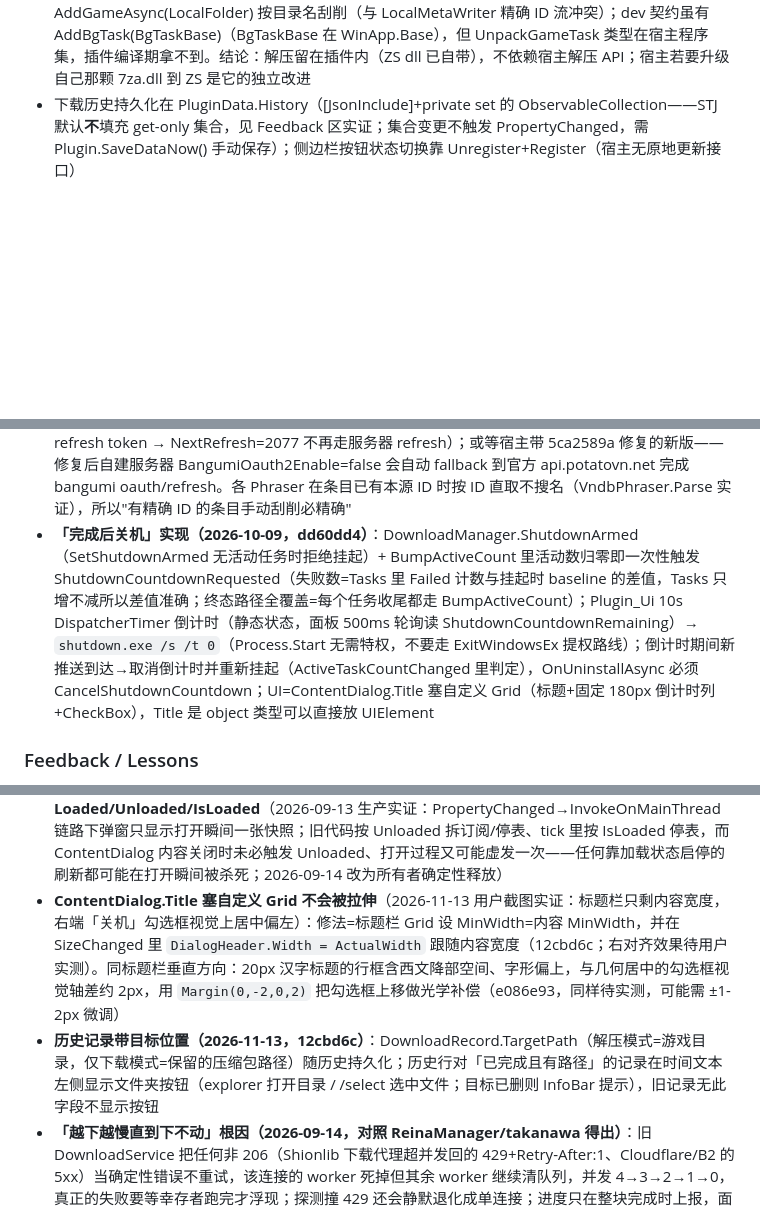
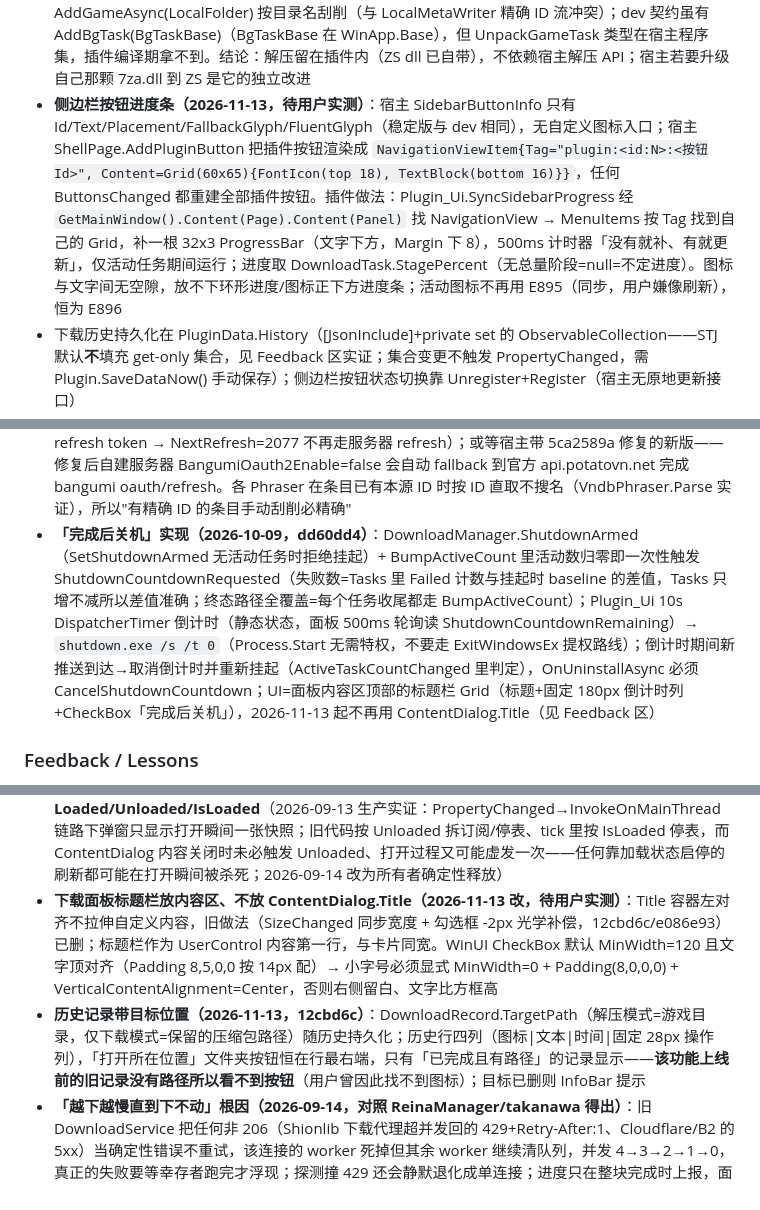
Before and after one commit to luoyuxiaoxiao/PotatoDownload, a Markdown page: AGENTS.md, 3 parts joined by grey strips. Rendered like a GitHub page; blank space fills up the shorter version.

Commit message:
docs: 记忆区记录面板标题栏改法、侧边栏进度条与宿主按钮渲染结构

```diff
--- a/AGENTS.md
+++ b/AGENTS.md
@@ -78,6 +78,7 @@
 - **7z 容器编码器远程诊断法（2026-10-08 实证）**：签名直链有效期内，Range 拉文件头 32B 读 NextHeader 偏移 → 拉尾部 EncodedHeader（本例 LZMA 打包）→ 用 SharpCompress `LzmaStream.Create(props, stream, in, out, isLzma2:false)` 静态工厂解码（**私有构造不会 Init range decoder，直接反射调构造会 NRE**）→ 解析真实 Header 的 CodersInfo 拿编码器 ID；7z-ZS 分支编码器 ID=04 F7 11 xx（01=ZSTD/02=LZ4/03=Brotli）。d0bed41 已把 kUnsupportedMethod 报错改为指引文案（含 .potatodownload 留存位置 + NanaZip/7-Zip ZS），并修了 _current 为 null 的空括号
 - **随包 7z.dll 已换 7-Zip ZS 分支（2026-10-08，2ff65d9）**：v26.02-v1.5.7-R2（基线官方 26.02，跟进并不慢），三架构从 NSIS 安装包用插件自身 COM 绑定解出（官方 dll 开 NSIS 完全没问题，提取器=链接 SevenZipNative.cs 的临时控制台）；SHA256 钉在 Native/7zip/SHA256SUMS；包体 4.3→8.7MB；CoreChecks 增 zstd-7z 内嵌夹具回归（UnpackProgressChecks.ZstdFixture，换回官方 dll 必须红）；ZS 分支的 7z.exe 可 `-m0=zstd` 造夹具。用户 2026-10-08 实测 13.6GB zstd-7z 解压成功，已随 v0.2.1 双发市场+GitHub（dev 包已删）
 - **宿主解压面事实（2026-10-08，dev@39709ab0）**：UnpackGameTask = SevenZipSharp（Squid-Box 1.6.1.23）+ `Assets/Libs/{x64,x86}/7za.dll` **官方 23.01**（无 arm64；官方 7z 永不支持容器内 zstd，宿主同样解不了 zstd-7z）+ SharpCompress 0.48.0 管其它格式；解压后自动 AddGameAsync(LocalFolder) 按目录名刮削（与 LocalMetaWriter 精确 ID 流冲突）；dev 契约虽有 AddBgTask(BgTaskBase)（BgTaskBase 在 WinApp.Base），但 UnpackGameTask 类型在宿主程序集，插件编译期拿不到。结论：解压留在插件内（ZS dll 已自带），不依赖宿主解压 API；宿主若要升级自己那颗 7za.dll 到 ZS 是它的独立改进
+- **侧边栏按钮进度条（2026-11-13，待用户实测）**：宿主 SidebarButtonInfo 只有 Id/Text/Placement/FallbackGlyph/FluentGlyph（稳定版与 dev 相同），无自定义图标入口；宿主 ShellPage.AddPluginButton 把插件按钮渲染成 `NavigationViewItem{Tag="plugin:<id:N>:<按钮Id>", Content=Grid(60x65){FontIcon(top 18), TextBlock(bottom 16)}}`，任何 ButtonsChanged 都重建全部插件按钮。插件做法：Plugin_Ui.SyncSidebarProgress 经 `GetMainWindow().Content(Page).Content(Panel)` 找 NavigationView → MenuItems 按 Tag 找到自己的 Grid，补一根 32x3 ProgressBar（文字下方，Margin 下 8），500ms 计时器「没有就补、有就更新」，仅活动任务期间运行；进度取 DownloadTask.StagePercent（无总量阶段=null=不定进度）。图标与文字间无空隙，放不下环形进度/图标正下方进度条；活动图标不再用 E895（同步，用户嫌像刷新），恒为 E896
 - 下载历史持久化在 PluginData.History（[JsonInclude]+private set 的 ObservableCollection——STJ 默认**不**填充 get-only 集合，见 Feedback 区实证；集合变更不触发 PropertyChanged，需 Plugin.SaveDataNow() 手动保存）；侧边栏按钮状态切换靠 Unregister+Register（宿主无原地更新接口）
 - DevReportInfo 自 v0.1.0 起为空实现（plan/main 一致）；需要远程诊断时临时恢复上报，发布前改回
 - 测验网站：repo/docs/index.html，GitHub Pages 从 plan 分支 /docs 发布（https://luoyuxiaoxiao.github.io/PotatoDownload/，**docs/.nojekyll 必须保留**——没有它 Jekyll 构建直接失败 2026-09-13 实证；Pages 支持 Range 回 206，构建约 1 分钟），也可 file:// 直开；构链/触发逻辑逐字移植 Shionlib helpers/{protocol,potatovn}.ts（URLSearchParams 编码 + 隐藏 a 点击 + 可调"签名等待"延时），**移植段不要改**，测试开关（provider 覆盖/缺参/不校验/密码/格式覆盖）只在 buildInstallUrl 包装层（等价性自检 `Tests/SiteCheck/check.ts`，deno 对照本机 Shionlib 克隆逐字节比对，改页面构链后必跑）；载荷 docs/payload/test_game.zip 经 Pages 公网直链下发（SSRF 修复后本地服务器不可用），改载荷后跑 make-payload.ps1 并更新页面 PAYLOAD 常量；宿主侧安装入口：插件页"从本地压缩包安装"（AddPluginFromLocalZip）
@@ -87,7 +88,7 @@
 - **宿主稳定版 v1.10.2 Bangumi 登录 NRE（宿主 bug，dev 已修，2026-10-08 定位）**：BgmOAuthService.BaseUriAsync 读顶层 `_config["PotatoVNOfficialServer"]`，而 appsettings.json 把键嵌在 `Urls:` 下 → GetServerInfoAsync 成功但 BangumiOauth2Enable!=true（自建服务器或官方未开开关）时 fallback `new Uri(null)` 抛 ArgumentNullException('uriString')；dev 5ca2589a 已改为 "Urls:PotatoVNOfficialServer"，随下一宿主版本带出。网络失败不触发此 NRE（GetServerInfoAsync 无 catch，直接抛网络异常）。potato-vn://oauth-bgm 激活宿主与插件各自独立收到（AppInstance.Activated 多播），插件拒收不阻断宿主处理；插件侧已修：非 install host 只留 Informational 日志，不再弹错误条/写 ERR
 - **宿主按名刮削只查用户默认信息源**（2026-10-08"甜蜜女友2 刮削失败"定位）：AddVirtualGame(title)→AddGameAsync→ParseGalInfoOnlyAsync 只用 KeyValues.RssType 默认源（通常 Bangumi）；默认源网络不通或查无结果时，即使其它源能查到也统一报"没有从信息源中找到这个游戏的信息"，真实解析异常被 _infoService.Log（DevelopmentMode 过滤）吞掉。此时插件 EnsurePlaceholder 容错返回 null → 稀疏 meta（名+推送 ID）入库 → 用户手动换源刮削补齐是预期恢复路径；稳定版无按 ID 直接建游戏的 API（AddVirtualGameAsync(Galgame) 是 dev 限定），无法绕开按名搜索
 - **自建 PotatoVN 服务器与 Bangumi OAuth2（2026-10-08 全链路核实）**：服务端在同一仓库 GalgameManager.Server，开关=docker-compose 环境变量 `AppSettings:Bangumi:{OAuth2Enable,AppId,AppSecret,RedirectUri}`（appsettings.json 默认 RedirectUri=potato-vn://oauth-bgm）。但原版客户端 BgmOAuthConfig 写死官方 bgm AppId（bgm26036422a855d5849），authorize 与 code 都绑官方应用 → 自建服务器配自己的 bgm 应用在换 token 时必被 bgm.tv 拒（code 与 client_id 不匹配），除非拿到官方 AppSecret。自建用户可行路径=账户页 bangumi 登录弹窗选"手动 access token"（AuthWithAccessToken，bgm 个人令牌，无 refresh token → NextRefresh=2077 不再走服务器 refresh）；或等宿主带 5ca2589a 修复的新版——修复后自建服务器 BangumiOauth2Enable=false 会自动 fallback 到官方 api.potatovn.net 完成 bangumi oauth/refresh。各 Phraser 在条目已有本源 ID 时按 ID 直取不搜名（VndbPhraser.Parse 实证），所以"有精确 ID 的条目手动刮削必精确"
-- **「完成后关机」实现（2026-10-09，dd60dd4）**：DownloadManager.ShutdownArmed（SetShutdownArmed 无活动任务时拒绝挂起）+ BumpActiveCount 里活动数归零即一次性触发 ShutdownCountdownRequested（失败数=Tasks 里 Failed 计数与挂起时 baseline 的差值，Tasks 只增不减所以差值准确；终态路径全覆盖=每个任务收尾都走 BumpActiveCount）；Plugin_Ui 10s DispatcherTimer 倒计时（静态状态，面板 500ms 轮询读 ShutdownCountdownRemaining）→ `shutdown.exe /s /t 0`（Process.Start 无需特权，不要走 ExitWindowsEx 提权路线）；倒计时期间新推送到达→取消倒计时并重新挂起（ActiveTaskCountChanged 里判定），OnUninstallAsync 必须 CancelShutdownCountdown；UI=ContentDialog.Title 塞自定义 Grid（标题+固定 180px 倒计时列+CheckBox），Title 是 object 类型可以直接放 UIElement
+- **「完成后关机」实现（2026-10-09，dd60dd4）**：DownloadManager.ShutdownArmed（SetShutdownArmed 无活动任务时拒绝挂起）+ BumpActiveCount 里活动数归零即一次性触发 ShutdownCountdownRequested（失败数=Tasks 里 Failed 计数与挂起时 baseline 的差值，Tasks 只增不减所以差值准确；终态路径全覆盖=每个任务收尾都走 BumpActiveCount）；Plugin_Ui 10s DispatcherTimer 倒计时（静态状态，面板 500ms 轮询读 ShutdownCountdownRemaining）→ `shutdown.exe /s /t 0`（Process.Start 无需特权，不要走 ExitWindowsEx 提权路线）；倒计时期间新推送到达→取消倒计时并重新挂起（ActiveTaskCountChanged 里判定），OnUninstallAsync 必须 CancelShutdownCountdown；UI=面板内容区顶部的标题栏 Grid（标题+固定 180px 倒计时列+CheckBox「完成后关机」），2026-11-13 起不再用 ContentDialog.Title（见 Feedback 区）
 
 ### Feedback / Lessons
 <!-- 用户纠正过的做法 + 原因。例：- 不要 mock 数据库测试，原因：上次 mock 通过但生产迁移失败 -->
@@ -112,8 +113,8 @@
 - **WinRT `GetActivatedEventArgs()` 每次调用都可能返回新的托管包装对象，`ReferenceEquals` 去重不可靠**（2026-09-13 生产实证：冷启动激活每隔 30s 去重窗口到期就被轮询重复投递，反复弹确认框）→ 冷启动轮询兜底必须「成功读到一次初始参数（或确认代理已失效）即退出」，此后激活一律走事件通道；重复推送的 UX 兜底：确认框弹出前先查活动任务，已在下载就改为亮出下载面板
 - **从 UI 线程回调（ContentDialog 按钮等）启动的整条 async 任务链必须先 `Task.Run` 落到线程池**（2026-09-13 生产实证：确认框回调里直接 EnqueueAsync，await 捕获 DispatcherQueue 同步上下文，整个下载管线的续体被泵进 UI 线程；AutoDownload 默认关使确认路径成为主路径后才暴露）
 - **弹窗进度刷新 = DispatcherTimer 轮询（500ms 直接读任务模型），面板生命周期只绑定 ShowAsync 的 await（Plugin_Ui 的 finally 里 content.Detach()），不依赖 Loaded/Unloaded/IsLoaded**（2026-09-13 生产实证：PropertyChanged→InvokeOnMainThread 链路下弹窗只显示打开瞬间一张快照；旧代码按 Unloaded 拆订阅/停表、tick 里按 IsLoaded 停表，而 ContentDialog 内容关闭时未必触发 Unloaded、打开过程又可能虚发一次——任何靠加载状态启停的刷新都可能在打开瞬间被杀死；2026-09-14 改为所有者确定性释放）
-- **ContentDialog.Title 塞自定义 Grid 不会被拉伸**（2026-11-13 用户截图实证：标题栏只剩内容宽度，右端「关机」勾选框视觉上居中偏左）：修法=标题栏 Grid 设 MinWidth=内容 MinWidth，并在 SizeChanged 里 `DialogHeader.Width = ActualWidth` 跟随内容宽度（12cbd6c；右对齐效果待用户实测）。同标题栏垂直方向：20px 汉字标题的行框含西文降部空间、字形偏上，与几何居中的勾选框视觉轴差约 2px，用 `Margin(0,-2,0,2)` 把勾选框上移做光学补偿（e086e93，同样待实测，可能需 ±1-2px 微调）
-- **历史记录带目标位置（2026-11-13，12cbd6c）**：DownloadRecord.TargetPath（解压模式=游戏目录，仅下载模式=保留的压缩包路径）随历史持久化；历史行对「已完成且有路径」的记录在时间文本左侧显示文件夹按钮（explorer 打开目录 / /select 选中文件；目标已删则 InfoBar 提示），旧记录无此字段不显示按钮
+- **下载面板标题栏放内容区、不放 ContentDialog.Title（2026-11-13 改，待用户实测）**：Title 容器左对齐不拉伸自定义内容，旧做法（SizeChanged 同步宽度 + 勾选框 -2px 光学补偿，12cbd6c/e086e93）已删；标题栏作为 UserControl 内容第一行，与卡片同宽。WinUI CheckBox 默认 MinWidth=120 且文字顶对齐（Padding 8,5,0,0 按 14px 配）→ 小字号必须显式 MinWidth=0 + Padding(8,0,0,0) + VerticalContentAlignment=Center，否则右侧留白、文字比方框高
+- **历史记录带目标位置（2026-11-13，12cbd6c）**：DownloadRecord.TargetPath（解压模式=游戏目录，仅下载模式=保留的压缩包路径）随历史持久化；历史行四列（图标|文本|时间|固定 28px 操作列），「打开所在位置」文件夹按钮恒在行最右端，只有「已完成且有路径」的记录显示——**该功能上线前的旧记录没有路径所以看不到按钮**（用户曾因此找不到图标）；目标已删则 InfoBar 提示
 - **「越下越慢直到下不动」根因（2026-09-14，对照 ReinaManager/takanawa 得出）**：旧 DownloadService 把任何非 206（Shionlib 下载代理超并发回的 429+Retry-After:1、Cloudflare/B2 的 5xx）当确定性错误不重试，该连接的 worker 死掉但其余 worker 继续清队列，并发 4→3→2→1→0，真正的失败要等幸存者跑完才浮现；探测撞 429 还会静默退化成单连接；进度只在整块完成时上报，面板看起来更像冻结。Shionlib 下载代理事实：worker 模式 `dl.hikarifallback.uk/dl/{fid}/{sid}?ticket=`，Durable Object 按 sid 计租约、上限 min(票据 mc=8, 8)，租约在响应管道结束后才释放（TTL 45s/心跳 15s），Range/Accept-Encoding 原样转发到 B2；直连模式 `ft.hikarifallback.uk/{key}?Authorization=`（B2 授权，链接 1h 有效，>10GB 4h、>20GB 6h）。takanawa 参数：64MB 块、8 并发、读超时 60s、重试 4 次退避 100ms→3s、Content-Range/Length 校验、Accept-Encoding: identity、速度按 1s 滑窗、UI 每 500ms 轮询快照
 - **取消语义（用户约定）：用户主动取消 = 放弃文件**，删暂存包/.part/水位 + 带 `.potatodownload-incomplete` 标记的自建目录（无标记绝不动）；插件 Shutdown 才保留续传现场；取消写历史为 Cancelled。所有取消/暂停/停止的收尾统一走 DownloadManager.FinishInterrupted（排队中、下载中、暂停后取消都覆盖）；面板取消一律调 CancelTask（先 Cancel 再在 _finishLock 内看 Stage 是否 Paused，与管线收尾互斥；暂停后紧接取消最终语义是取消）。注意：取消恰好发生在入库阶段时占位游戏可能残留（宿主稳定版无删游戏 API）
 - **行尾/BOM 按目录分两类**：插件 .cs 是 CRLF **无 BOM**（2026-09-13 对 5 个核心文件 HEAD 实测；更早"CRLF+BOM"的记忆不准确），Tests/CoreChecks 是 LF 无 BOM（Linux 产物，仓库无 .gitattributes）；file_editor 保存会改写行尾，提交前必须 `git diff --stat` 核对并归一化，否则 diff 全文件变红
```
